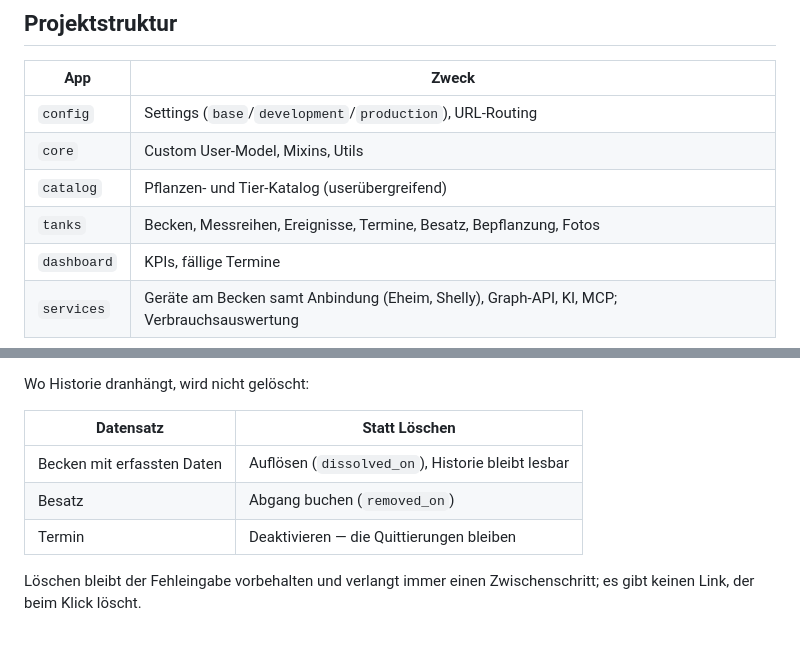
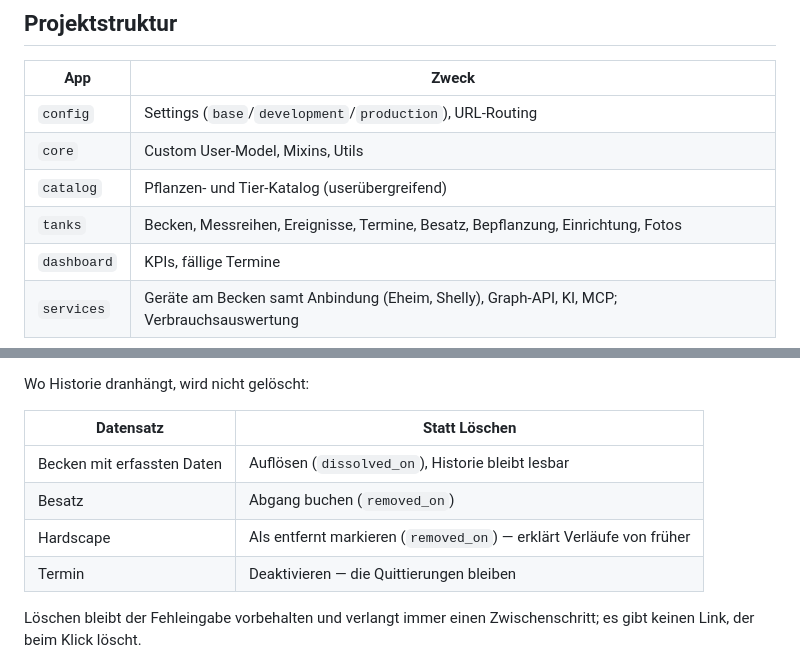
Before and after one commit to gdsanger/MyAquaDiary, a Markdown page: README.md, 2 parts joined by grey strips. Rendered like a GitHub page; blank space fills up the shorter version.

```diff
--- a/README.md
+++ b/README.md
@@ -29,7 +29,7 @@ docker compose exec web python manage.py createsuperuser
 | `config` | Settings (`base`/`development`/`production`), URL-Routing |
 | `core` | Custom User-Model, Mixins, Utils |
 | `catalog` | Pflanzen- und Tier-Katalog (userübergreifend) |
-| `tanks` | Becken, Messreihen, Ereignisse, Termine, Besatz, Bepflanzung, Fotos |
+| `tanks` | Becken, Messreihen, Ereignisse, Termine, Besatz, Bepflanzung, Einrichtung, Fotos |
 | `dashboard` | KPIs, fällige Termine |
 | `services` | Geräte am Becken samt Anbindung (Eheim, Shelly), Graph-API, KI, MCP; Verbrauchsauswertung |
 
@@ -58,6 +58,7 @@ Wo Historie dranhängt, wird nicht gelöscht:
 |---|---|
 | Becken mit erfassten Daten | Auflösen (`dissolved_on`), Historie bleibt lesbar |
 | Besatz | Abgang buchen (`removed_on`) |
+| Hardscape | Als entfernt markieren (`removed_on`) — erklärt Verläufe von früher |
 | Termin | Deaktivieren — die Quittierungen bleiben |
 
 Löschen bleibt der Fehleingabe vorbehalten und verlangt immer einen
```
Also changed, not shown: other parts of README.md (+56 -1 lines).
